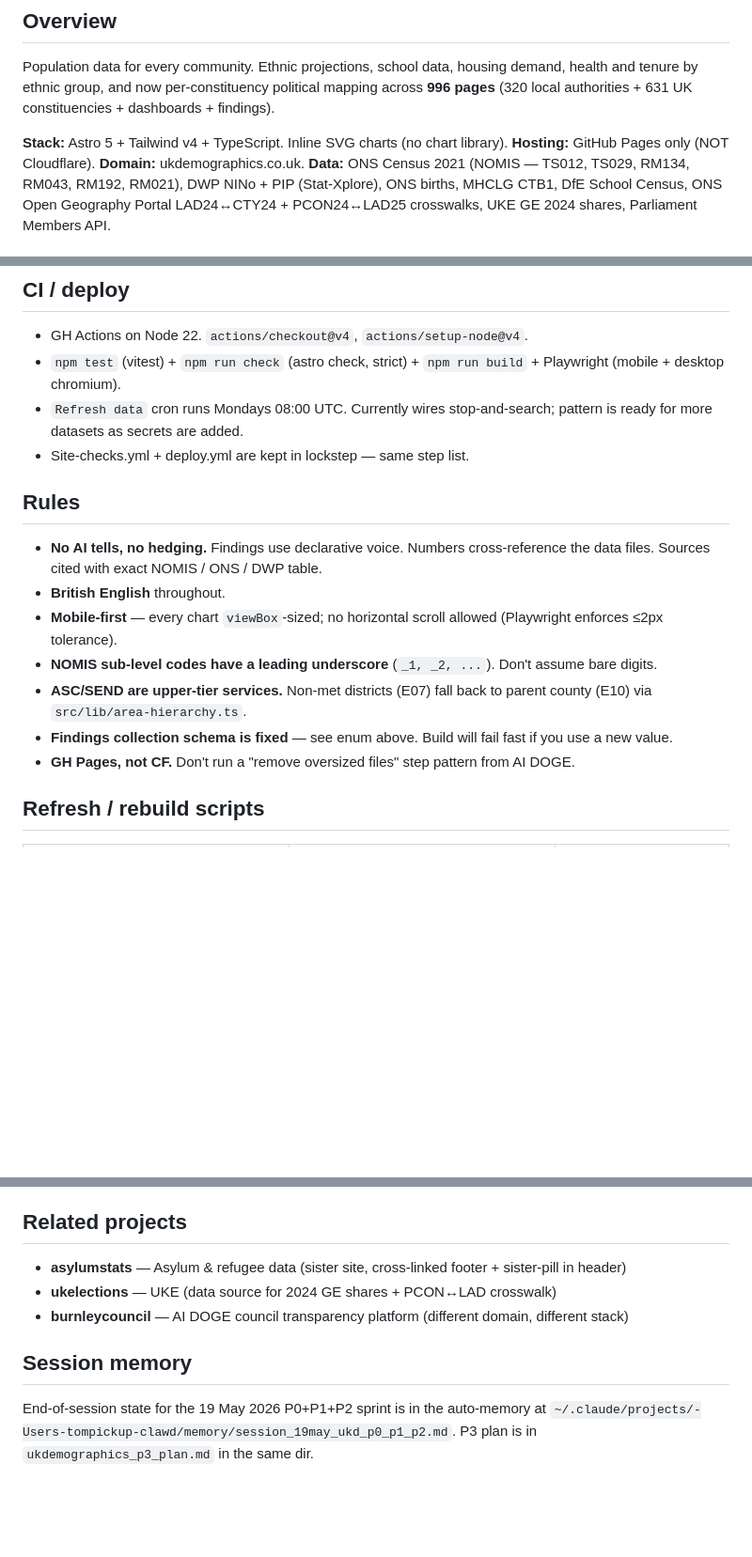
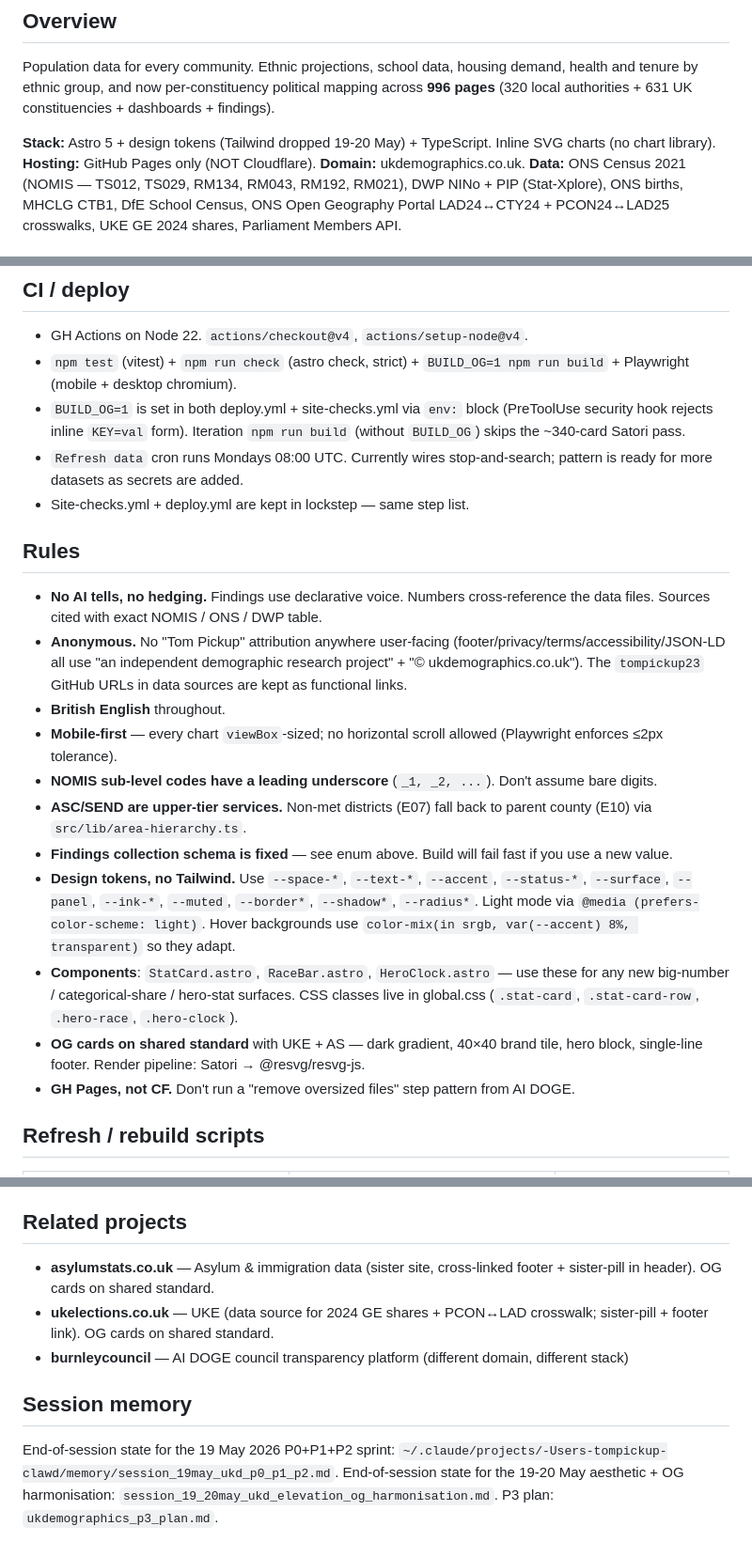
Before and after one commit to tompickup23/ukdemographics, a Markdown page: CLAUDE.md, 3 parts joined by grey strips. Shown at 94% size. Drawn GitHub-style; blank space fills up the shorter version.

Commit message:
docs(CLAUDE.md): post-elevation state — tokens, BUILD_OG gate, components, OG standard

```diff
--- a/CLAUDE.md
+++ b/CLAUDE.md
@@ -3,7 +3,7 @@
 ## Overview
 Population data for every community. Ethnic projections, school data, housing demand, health and tenure by ethnic group, and now per-constituency political mapping across **996 pages** (320 local authorities + 631 UK constituencies + dashboards + findings).
 
-**Stack:** Astro 5 + Tailwind v4 + TypeScript. Inline SVG charts (no chart library).
+**Stack:** Astro 5 + design tokens (Tailwind dropped 19-20 May) + TypeScript. Inline SVG charts (no chart library).
 **Hosting:** GitHub Pages only (NOT Cloudflare).
 **Domain:** ukdemographics.co.uk.
 **Data:** ONS Census 2021 (NOMIS — TS012, TS029, RM134, RM043, RM192, RM021), DWP NINo + PIP (Stat-Xplore), ONS births, MHCLG CTB1, DfE School Census, ONS Open Geography Portal LAD24↔CTY24 + PCON24↔LAD25 crosswalks, UKE GE 2024 shares, Parliament Members API.
@@ -19,18 +19,23 @@ Population data for every community. Ethnic projections, school data, housing de
 ## CI / deploy
 
 - GH Actions on Node 22. `actions/checkout@v4`, `actions/setup-node@v4`.
-- `npm test` (vitest) + `npm run check` (astro check, strict) + `npm run build` + Playwright (mobile + desktop chromium).
+- `npm test` (vitest) + `npm run check` (astro check, strict) + `BUILD_OG=1 npm run build` + Playwright (mobile + desktop chromium).
+- `BUILD_OG=1` is set in both deploy.yml + site-checks.yml via `env:` block (PreToolUse security hook rejects inline `KEY=val` form). Iteration `npm run build` (without `BUILD_OG`) skips the ~340-card Satori pass.
 - `Refresh data` cron runs Mondays 08:00 UTC. Currently wires stop-and-search; pattern is ready for more datasets as secrets are added.
 - Site-checks.yml + deploy.yml are kept in lockstep — same step list.
 
 ## Rules
 
 - **No AI tells, no hedging.** Findings use declarative voice. Numbers cross-reference the data files. Sources cited with exact NOMIS / ONS / DWP table.
+- **Anonymous.** No "Tom Pickup" attribution anywhere user-facing (footer/privacy/terms/accessibility/JSON-LD all use "an independent demographic research project" + "© ukdemographics.co.uk"). The `tompickup23` GitHub URLs in data sources are kept as functional links.
 - **British English** throughout.
 - **Mobile-first** — every chart `viewBox`-sized; no horizontal scroll allowed (Playwright enforces ≤2px tolerance).
 - **NOMIS sub-level codes have a leading underscore** (`_1, _2, ...`). Don't assume bare digits.
 - **ASC/SEND are upper-tier services.** Non-met districts (E07) fall back to parent county (E10) via `src/lib/area-hierarchy.ts`.
 - **Findings collection schema is fixed** — see enum above. Build will fail fast if you use a new value.
+- **Design tokens, no Tailwind.** Use `--space-*`, `--text-*`, `--accent`, `--status-*`, `--surface`, `--panel`, `--ink-*`, `--muted`, `--border*`, `--shadow*`, `--radius*`. Light mode via `@media (prefers-color-scheme: light)`. Hover backgrounds use `color-mix(in srgb, var(--accent) 8%, transparent)` so they adapt.
+- **Components**: `StatCard.astro`, `RaceBar.astro`, `HeroClock.astro` — use these for any new big-number / categorical-share / hero-stat surfaces. CSS classes live in global.css (`.stat-card`, `.stat-card-row`, `.hero-race`, `.hero-clock`).
+- **OG cards on shared standard** with UKE + AS — dark gradient, 40×40 brand tile, hero block, single-line footer. Render pipeline: Satori → @resvg/resvg-js.
 - **GH Pages, not CF.** Don't run a "remove oversized files" step pattern from AI DOGE.
 
 ## Refresh / rebuild scripts
@@ -46,10 +51,10 @@ Other Python transforms in `scripts/transform/transform_*.py` handle the NINo /
 
 ## Related projects
 
-- **asylumstats** — Asylum & refugee data (sister site, cross-linked footer + sister-pill in header)
-- **ukelections** — UKE (data source for 2024 GE shares + PCON↔LAD crosswalk)
+- **asylumstats.co.uk** — Asylum & immigration data (sister site, cross-linked footer + sister-pill in header). OG cards on shared standard.
+- **ukelections.co.uk** — UKE (data source for 2024 GE shares + PCON↔LAD crosswalk; sister-pill + footer link). OG cards on shared standard.
 - **burnleycouncil** — AI DOGE council transparency platform (different domain, different stack)
 
 ## Session memory
 
-End-of-session state for the 19 May 2026 P0+P1+P2 sprint is in the auto-memory at `~/.claude/projects/-Users-tompickup-clawd/memory/session_19may_ukd_p0_p1_p2.md`. P3 plan is in `ukdemographics_p3_plan.md` in the same dir.
+End-of-session state for the 19 May 2026 P0+P1+P2 sprint: `~/.claude/projects/-Users-tompickup-clawd/memory/session_19may_ukd_p0_p1_p2.md`. End-of-session state for the 19-20 May aesthetic + OG harmonisation: `session_19_20may_ukd_elevation_og_harmonisation.md`. P3 plan: `ukdemographics_p3_plan.md`.
```
